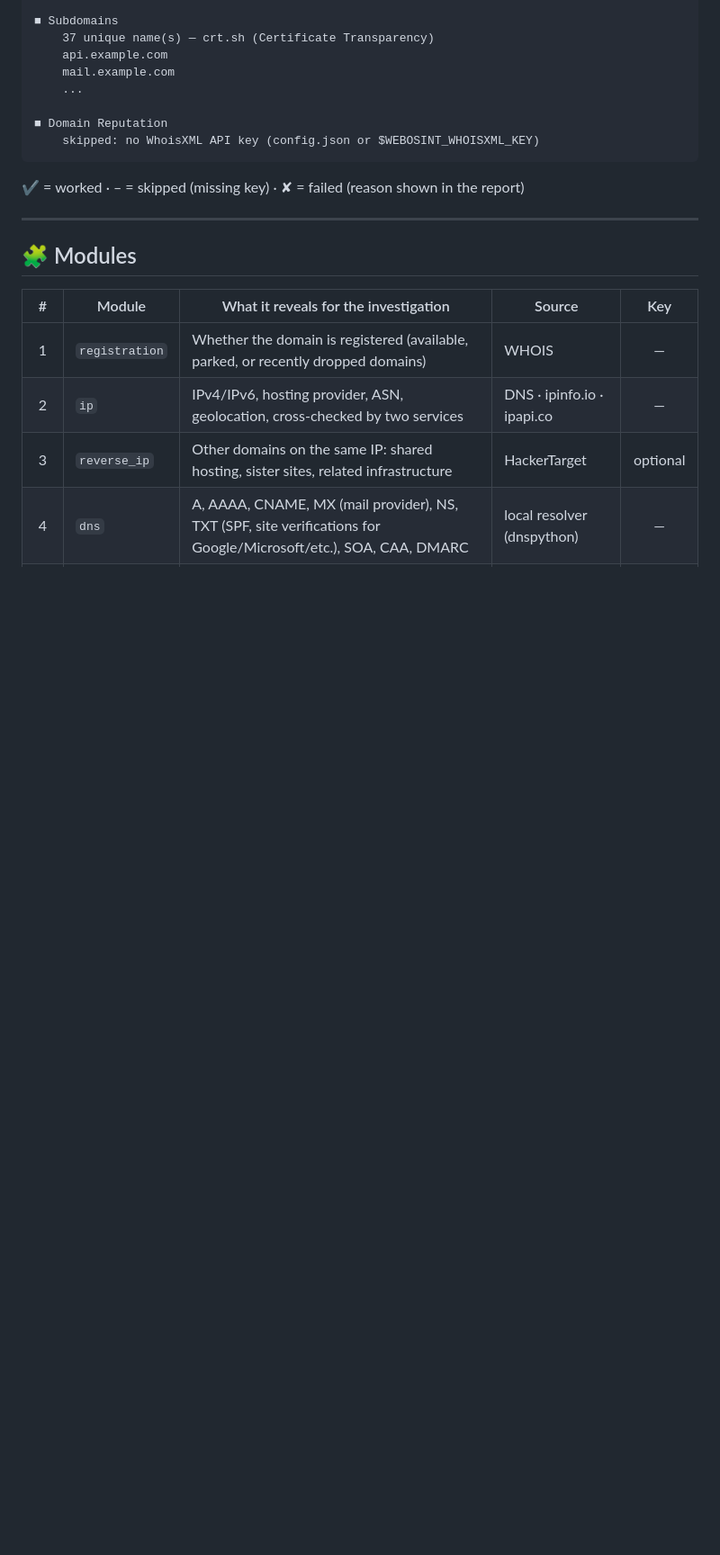
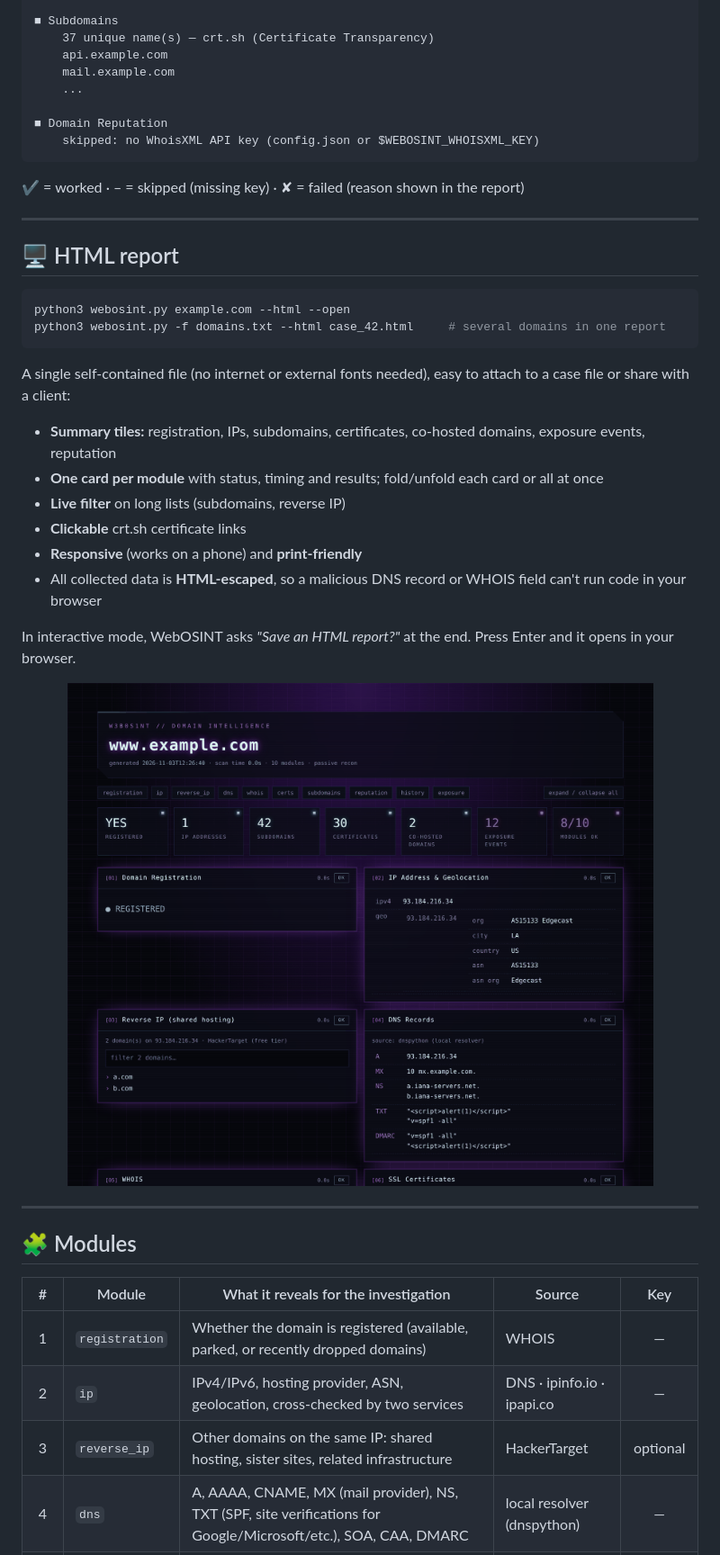
Before and after one commit to C3n7ral051nt4g3ncy/WebOSINT, a Markdown page: README.md, the part around one of its changes. Shown at 90% size. GitHub-like rendering; pictures changed too: docs/html-report.png (added); folded sections open; blank space fills up the shorter version.

Commit message:
Add HTML report (--html / --open)

````diff
--- a/README.md
+++ b/README.md
@@ -120,6 +123,28 @@ python3 webosint.py example.com -m subdomains --json | jq -r '.modules.subdomain
 
 ---
 
+## 🖥️ HTML report
+
+```bash
+python3 webosint.py example.com --html --open
+python3 webosint.py -f domains.txt --html case_42.html     # several domains in one report
+```
+
+A single self-contained file (no internet or external fonts needed), easy to attach to a case file or share with a client:
+
+- **Summary tiles:** registration, IPs, subdomains, certificates, co-hosted domains, exposure events, reputation
+- **One card per module** with status, timing and results; fold/unfold each card or all at once
+- **Live filter** on long lists (subdomains, reverse IP)
+- **Clickable** crt.sh certificate links
+- **Responsive** (works on a phone) and **print-friendly**
+- All collected data is **HTML-escaped**, so a malicious DNS record or WHOIS field can't run code in your browser
+
+In interactive mode, WebOSINT asks *"Save an HTML report?"* at the end. Press Enter and it opens in your browser.
+
+<div align="center"><img width="800" src="docs/html-report.png" alt="WebOSINT HTML report (sample data)"></div>
+
+---
+
 ## 🧩 Modules
 
 | # | Module | What it reveals for the investigation | Source | Key |
````
Also changed, not shown: other parts of README.md (+14 -4 lines), 2 other files.
